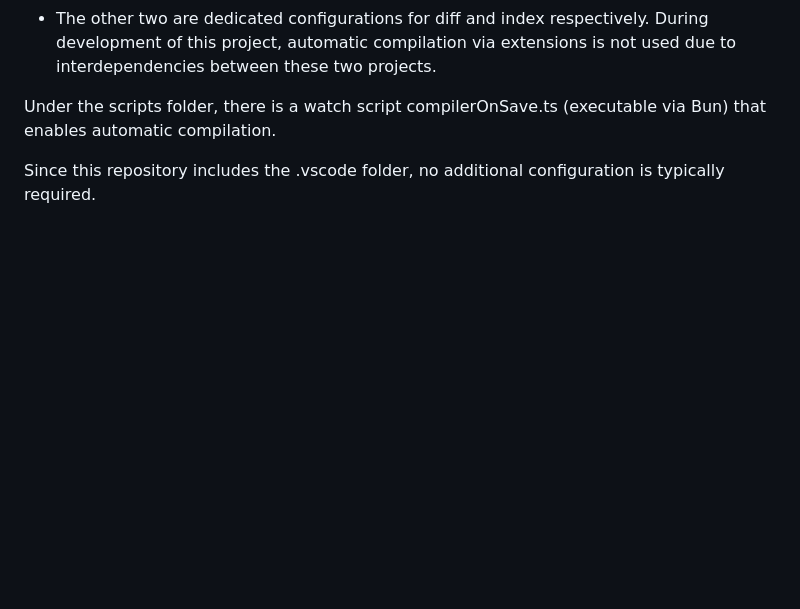
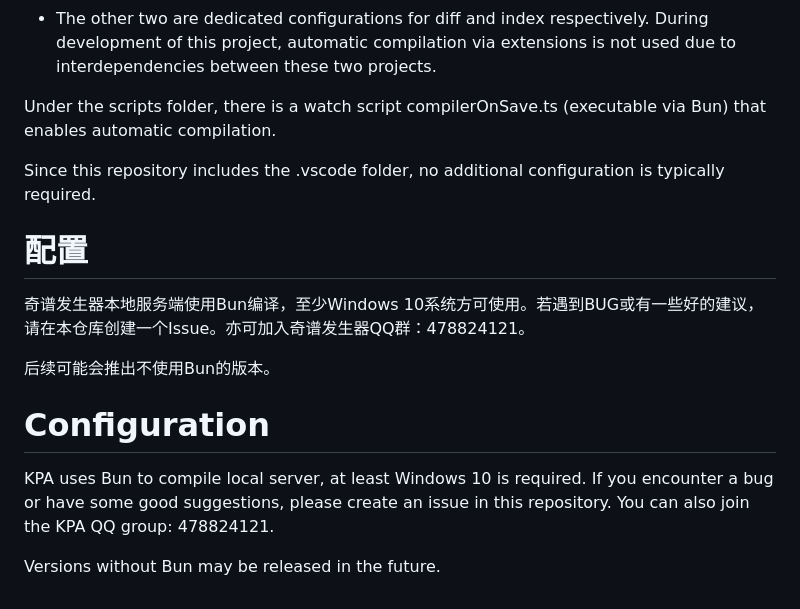
Before and after one commit to Zes-MinKey-Young/kpa, a Markdown page: README.md, the part around the change. Drawn GitHub-style; blank space fills up the shorter version.

Commit message:
chore: README

```diff
--- a/README.md
+++ b/README.md
@@ -53,3 +53,14 @@ During development of this project, automatic compilation via extensions is not
 Under the scripts folder, there is a watch script compilerOnSave.ts (executable via Bun) that enables automatic compilation.
 
 Since this repository includes the .vscode folder, no additional configuration is typically required.
+
+# 配置
+奇谱发生器本地服务端使用Bun编译，至少Windows 10系统方可使用。若遇到BUG或有一些好的建议，请在本仓库创建一个Issue。亦可加入奇谱发生器QQ群：478824121。
+
+后续可能会推出不使用Bun的版本。
+
+# Configuration
+
+KPA uses Bun to compile local server, at least Windows 10 is required. If you encounter a bug or have some good suggestions, please create an issue in this repository. You can also join the KPA QQ group: 478824121.
+
+Versions without Bun may be released in the future.
```
